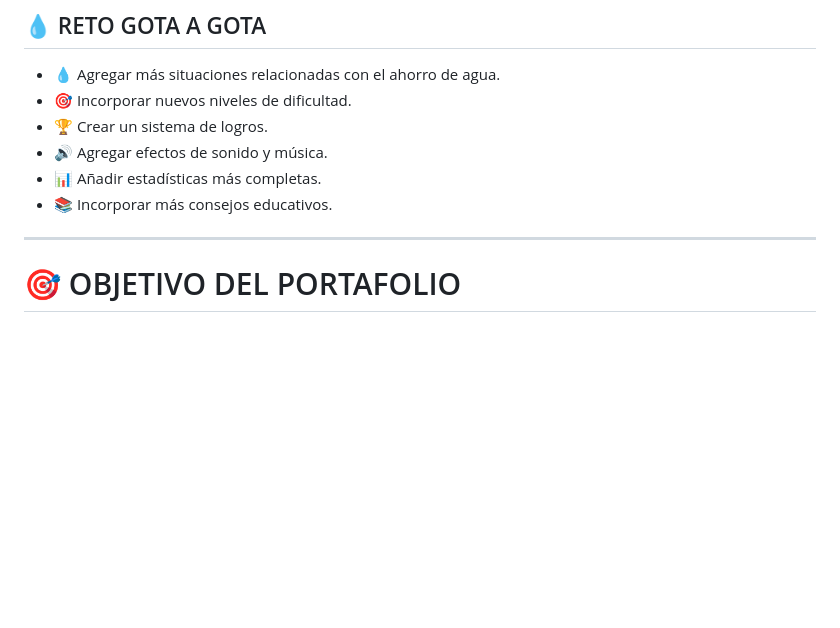
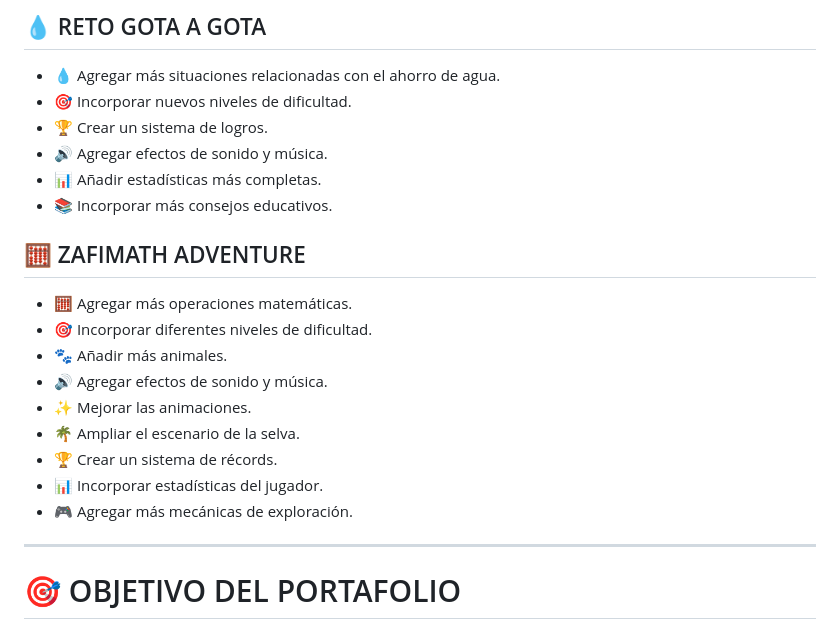
Before and after one commit to Pattybln/game-development-portfolio, a Markdown page: README.md, the part around one of its changes. GitHub-like rendering; blank space fills up the shorter version.

```diff
--- a/README.md
+++ b/README.md
@@ -351,6 +425,18 @@ Durante el desarrollo de estos videojuegos aprendí a:
 * 📊 Añadir estadísticas más completas.
 * 📚 Incorporar más consejos educativos.
 
+## 🧮 ZAFIMATH ADVENTURE
+
+* 🧮 Agregar más operaciones matemáticas.
+* 🎯 Incorporar diferentes niveles de dificultad.
+* 🐾 Añadir más animales.
+* 🔊 Agregar efectos de sonido y música.
+* ✨ Mejorar las animaciones.
+* 🌴 Ampliar el escenario de la selva.
+* 🏆 Crear un sistema de récords.
+* 📊 Incorporar estadísticas del jugador.
+* 🎮 Agregar más mecánicas de exploración.
+
 ---
 
 # 🎯 OBJETIVO DEL PORTAFOLIO
```
Also changed, not shown: other parts of README.md (+77 -3 lines).
